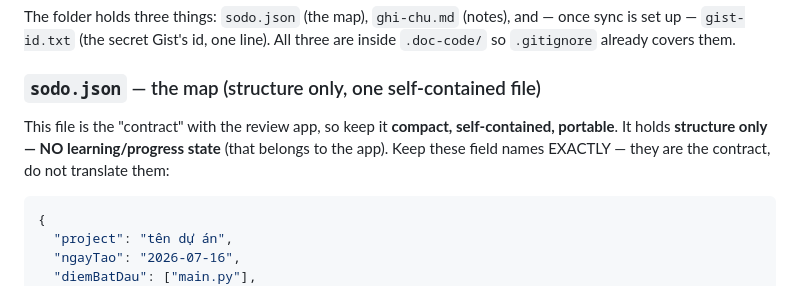
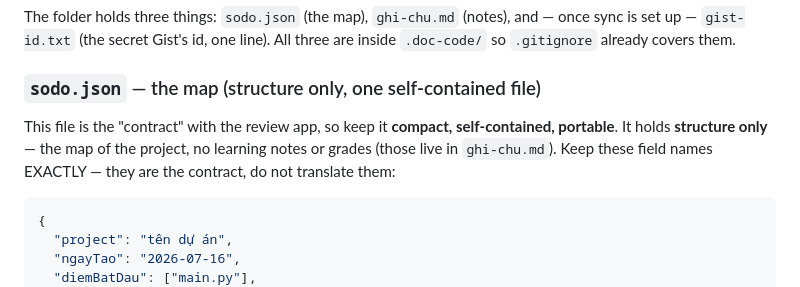
Before and after one commit to tranthanh-huy/doc-code-app, a Markdown page: skill/doc-code/SKILL.md, the part around one of its changes. GitHub-like rendering.

````diff
--- a/skill/doc-code/SKILL.md
+++ b/skill/doc-code/SKILL.md
@@ -108,8 +107,9 @@ so `.gitignore` already covers them.
 ### `sodo.json` — the map (structure only, one self-contained file)
 
 This file is the "contract" with the review app, so keep it **compact, self-contained,
-portable**. It holds **structure only — NO learning/progress state** (that belongs to the
-app). Keep these field names EXACTLY — they are the contract, do not translate them:
+portable**. It holds **structure only** — the map of the project, no learning notes or grades
+(those live in `ghi-chu.md`). Keep these field names EXACTLY — they are the contract, do not
+translate them:
 
 ```json
 {
````
Also changed, not shown: other parts of skill/doc-code/SKILL.md (+28 -28 lines), HANDOFF.md (+5 -4 lines).
